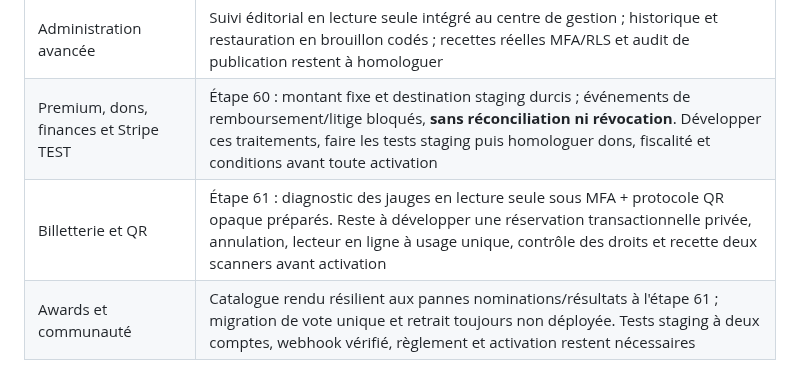
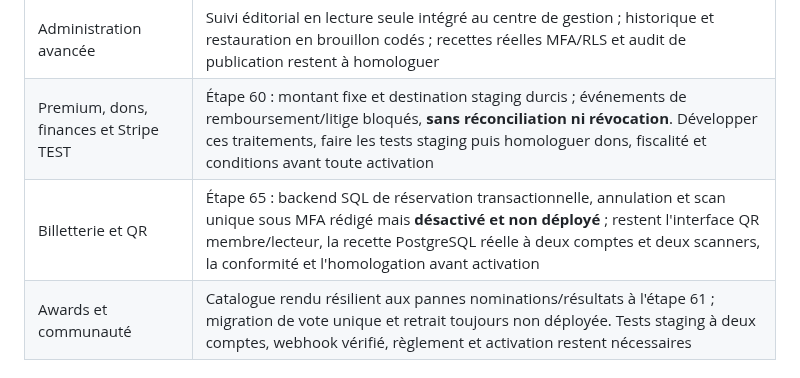
Before and after one commit to diegosmp94/Boissy-UJ, a Markdown page: docs/CHANTIERS_OUVERTS.md, the part around the change. GitHub-like rendering.

Commit message:
docs(ticketing): track prepared atomic free tickets separately from still-unverified staging and UI activation

```diff
--- a/docs/CHANTIERS_OUVERTS.md
+++ b/docs/CHANTIERS_OUVERTS.md
@@ -27,7 +27,7 @@ La publication est préparée depuis main ; l’étape 64 renforce sa vérificat
 | Galeries et vidéos | Recette sur staging et validation droits, puis migration et import approuvé ; jamais de média privé dans un bucket public |
 | Administration avancée | Suivi éditorial en lecture seule intégré au centre de gestion ; historique et restauration en brouillon codés ; recettes réelles MFA/RLS et audit de publication restent à homologuer |
 | Premium, dons, finances et Stripe TEST | Étape 60 : montant fixe et destination staging durcis ; événements de remboursement/litige bloqués, **sans réconciliation ni révocation**. Développer ces traitements, faire les tests staging puis homologuer dons, fiscalité et conditions avant toute activation |
-| Billetterie et QR | Étape 61 : diagnostic des jauges en lecture seule sous MFA + protocole QR opaque préparés. Reste à développer une réservation transactionnelle privée, annulation, lecteur en ligne à usage unique, contrôle des droits et recette deux scanners avant activation |
+| Billetterie et QR | Étape 65 : backend SQL de réservation transactionnelle, annulation et scan unique sous MFA rédigé mais **désactivé et non déployé** ; restent l'interface QR membre/lecteur, la recette PostgreSQL réelle à deux comptes et deux scanners, la conformité et l'homologation avant activation |
 | Awards et communauté | Catalogue rendu résilient aux pannes nominations/résultats à l'étape 61 ; migration de vote unique et retrait toujours non déployée. Tests staging à deux comptes, webhook vérifié, règlement et activation restent nécessaires |
 
 ## P3 — Après les dépendances
```
